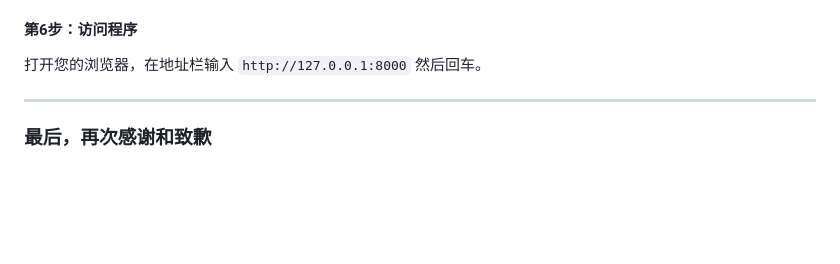
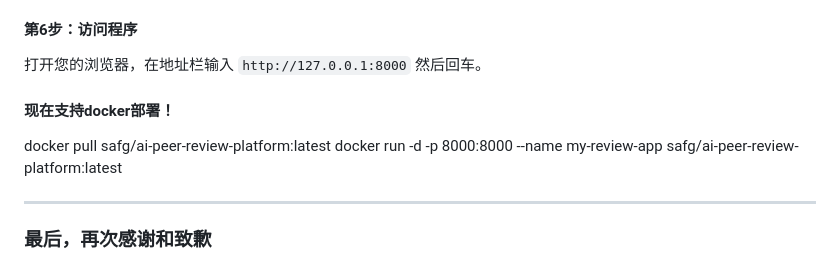
Before and after one commit to 125639/AI-Peer-Review-Platform, a Markdown page: README.md, the part around the change. Rendered like a GitHub page; blank space fills up the shorter version.

```diff
--- a/README.md
+++ b/README.md
@@ -101,6 +101,12 @@ uvicorn main:app --host 0.0.0.0 --port 8000 --reload
 
 打开您的浏览器，在地址栏输入 `http://127.0.0.1:8000` 然后回车。
 
+
+
+#### 现在支持docker部署！
+docker pull safg/ai-peer-review-platform:latest
+docker run -d -p 8000:8000 --name my-review-app safg/ai-peer-review-platform:latest
+
 ---
 
 ### 最后，再次感谢和致歉
```
